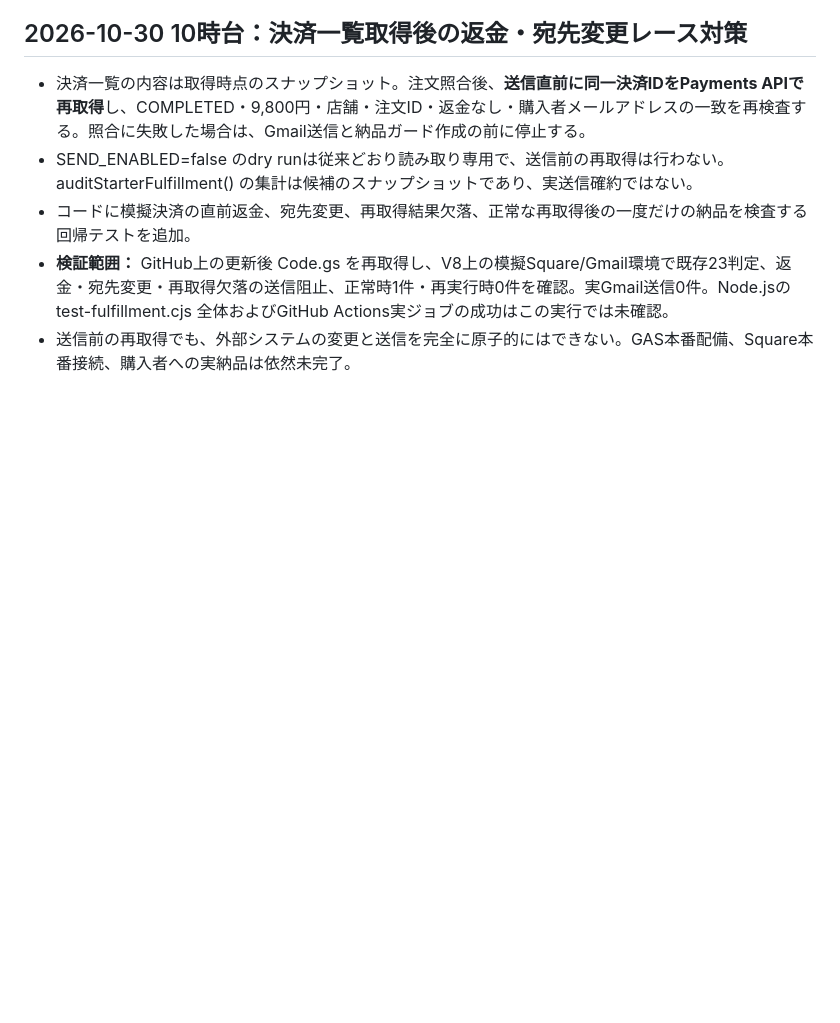
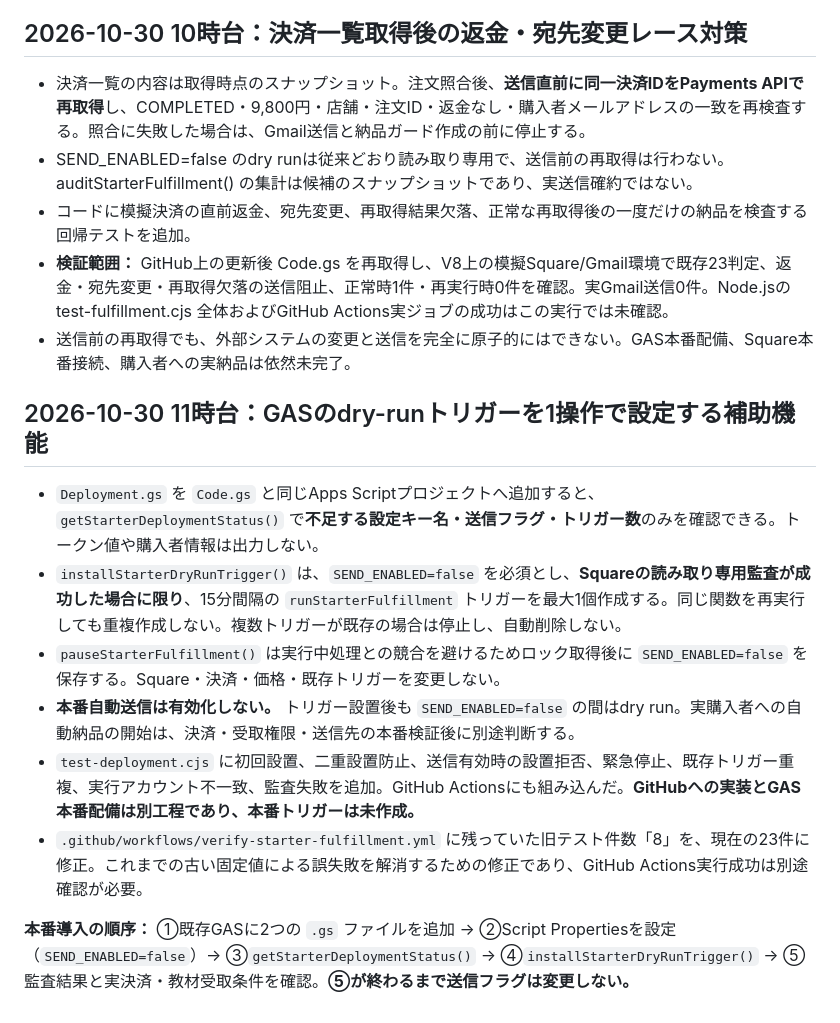
Before and after one commit to ysenterprisecorporation-ship-it/guestops-ai, a Markdown page: integrations/square-starter-fulfillment/README.md, the part around the change. Rendered like a GitHub page; blank space fills up the shorter version.

Commit message:
Document safe one-click dry-run GAS deployment and unresolved production steps

```diff
--- a/integrations/square-starter-fulfillment/README.md
+++ b/integrations/square-starter-fulfillment/README.md
@@ -97,3 +97,14 @@
 - コードに模擬決済の直前返金、宛先変更、再取得結果欠落、正常な再取得後の一度だけの納品を検査する回帰テストを追加。
 - **検証範囲：** GitHub上の更新後 Code.gs を再取得し、V8上の模擬Square/Gmail環境で既存23判定、返金・宛先変更・再取得欠落の送信阻止、正常時1件・再実行時0件を確認。実Gmail送信0件。Node.jsの test-fulfillment.cjs 全体およびGitHub Actions実ジョブの成功はこの実行では未確認。
 - 送信前の再取得でも、外部システムの変更と送信を完全に原子的にはできない。GAS本番配備、Square本番接続、購入者への実納品は依然未完了。
+
+## 2026-10-30 11時台：GASのdry-runトリガーを1操作で設定する補助機能
+
+- `Deployment.gs` を `Code.gs` と同じApps Scriptプロジェクトへ追加すると、`getStarterDeploymentStatus()` で**不足する設定キー名・送信フラグ・トリガー数**のみを確認できる。トークン値や購入者情報は出力しない。
+- `installStarterDryRunTrigger()` は、`SEND_ENABLED=false` を必須とし、**Squareの読み取り専用監査が成功した場合に限り**、15分間隔の `runStarterFulfillment` トリガーを最大1個作成する。同じ関数を再実行しても重複作成しない。複数トリガーが既存の場合は停止し、自動削除しない。
+- `pauseStarterFulfillment()` は実行中処理との競合を避けるためロック取得後に `SEND_ENABLED=false` を保存する。Square・決済・価格・既存トリガーを変更しない。
+- **本番自動送信は有効化しない。** トリガー設置後も `SEND_ENABLED=false` の間はdry run。実購入者への自動納品の開始は、決済・受取権限・送信先の本番検証後に別途判断する。
+- `test-deployment.cjs` に初回設置、二重設置防止、送信有効時の設置拒否、緊急停止、既存トリガー重複、実行アカウント不一致、監査失敗を追加。GitHub Actionsにも組み込んだ。**GitHubへの実装とGAS本番配備は別工程であり、本番トリガーは未作成。**
+- `.github/workflows/verify-starter-fulfillment.yml` に残っていた旧テスト件数「8」を、現在の23件に修正。これまでの古い固定値による誤失敗を解消するための修正であり、GitHub Actions実行成功は別途確認が必要。
+
+**本番導入の順序：** ①既存GASに2つの `.gs` ファイルを追加 → ②Script Propertiesを設定（`SEND_ENABLED=false`）→ ③`getStarterDeploymentStatus()` → ④`installStarterDryRunTrigger()` → ⑤監査結果と実決済・教材受取条件を確認。**⑤が終わるまで送信フラグは変更しない。**
```
